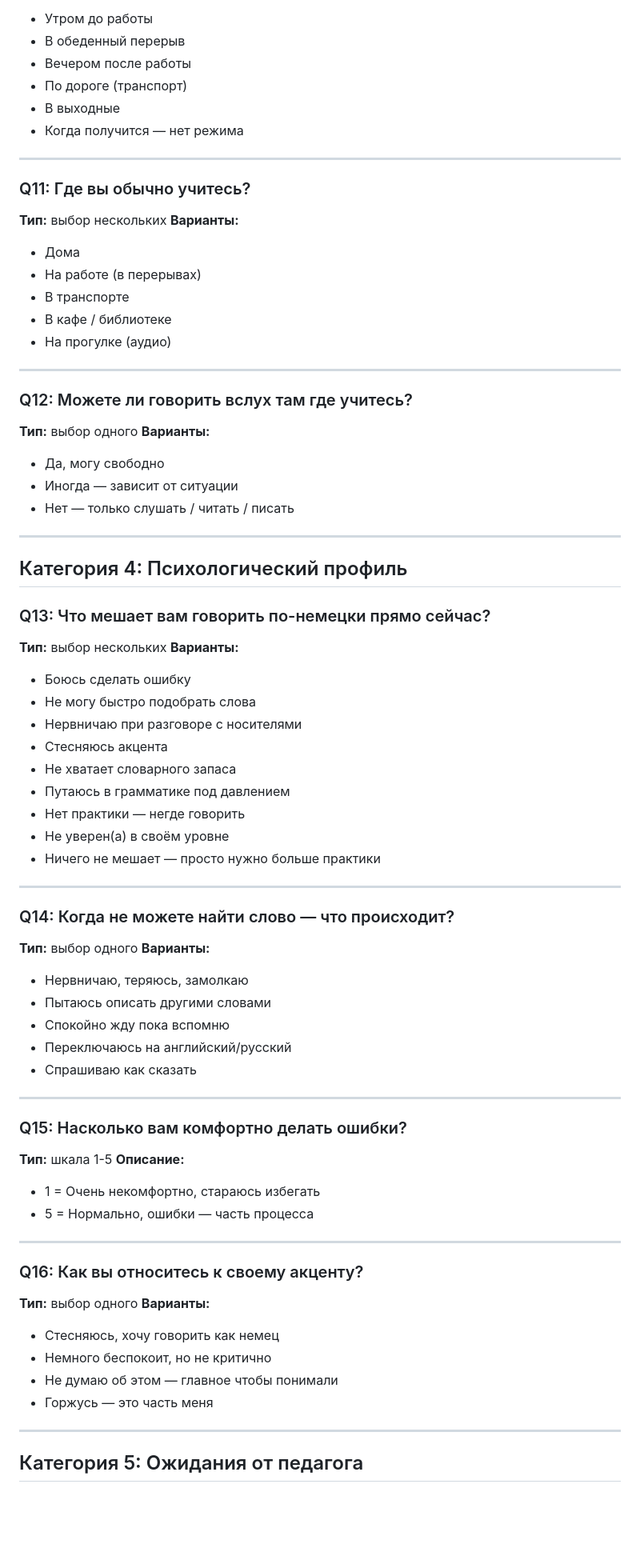
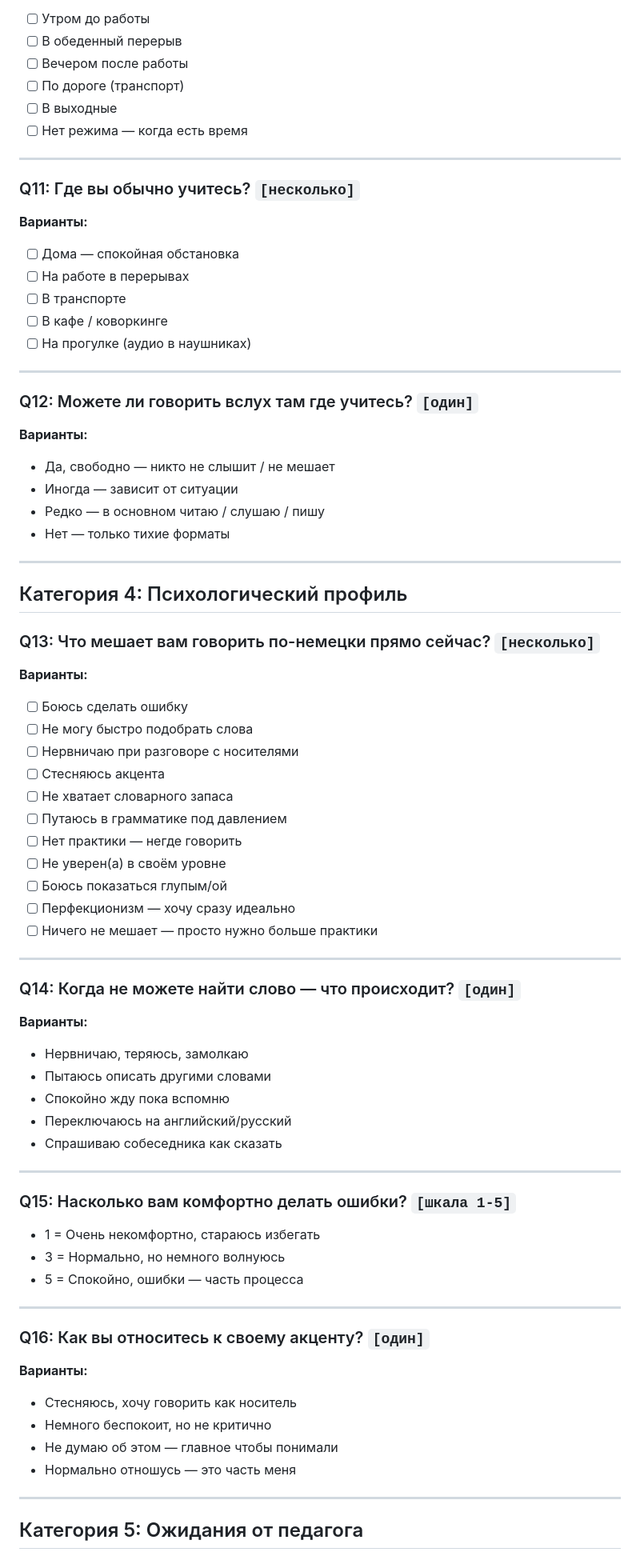
Before and after one commit to liudaromanovskaya-cmyk/Personal-German-Coach-MVC, a Markdown page: methodology_library/survey_questions_library.md, the part around one of its changes. Shown at 80% size. Drawn GitHub-style; blank space fills up the shorter version.

```diff
--- a/methodology_library/survey_questions_library.md
+++ b/methodology_library/survey_questions_library.md
@@ -104,76 +128,73 @@
 **Варианты:**
-- Утром до работы
-- В обеденный перерыв
-- Вечером после работы
-- По дороге (транспорт)
-- В выходные
-- Когда получится — нет режима
+- [ ] Утром до работы
+- [ ] В обеденный перерыв
+- [ ] Вечером после работы
+- [ ] По дороге (транспорт)
+- [ ] В выходные
+- [ ] Нет режима — когда есть время
 
 ---
 
-### Q11: Где вы обычно учитесь?
-**Тип:** выбор нескольких
+### Q11: Где вы обычно учитесь? `[несколько]`
 **Варианты:**
-- Дома
-- На работе (в перерывах)
-- В транспорте
-- В кафе / библиотеке
-- На прогулке (аудио)
+- [ ] Дома — спокойная обстановка
+- [ ] На работе в перерывах
+- [ ] В транспорте
+- [ ] В кафе / коворкинге
+- [ ] На прогулке (аудио в наушниках)
 
 ---
 
-### Q12: Можете ли говорить вслух там где учитесь?
-**Тип:** выбор одного
+### Q12: Можете ли говорить вслух там где учитесь? `[один]`
 **Варианты:**
-- Да, могу свободно
+- Да, свободно — никто не слышит / не мешает
 - Иногда — зависит от ситуации
-- Нет — только слушать / читать / писать
+- Редко — в основном читаю / слушаю / пишу
+- Нет — только тихие форматы
 
 ---
 
 ## Категория 4: Психологический профиль
 
-### Q13: Что мешает вам говорить по-немецки прямо сейчас?
-**Тип:** выбор нескольких
+### Q13: Что мешает вам говорить по-немецки прямо сейчас? `[несколько]`
 **Варианты:**
-- Боюсь сделать ошибку
-- Не могу быстро подобрать слова
-- Нервничаю при разговоре с носителями
-- Стесняюсь акцента
-- Не хватает словарного запаса
-- Путаюсь в грамматике под давлением
-- Нет практики — негде говорить
-- Не уверен(а) в своём уровне
-- Ничего не мешает — просто нужно больше практики
+- [ ] Боюсь сделать ошибку
+- [ ] Не могу быстро подобрать слова
+- [ ] Нервничаю при разговоре с носителями
+- [ ] Стесняюсь акцента
+- [ ] Не хватает словарного запаса
+- [ ] Путаюсь в грамматике под давлением
+- [ ] Нет практики — негде говорить
+- [ ] Не уверен(а) в своём уровне
+- [ ] Боюсь показаться глупым/ой
+- [ ] Перфекционизм — хочу сразу идеально
+- [ ] Ничего не мешает — просто нужно больше практики
 
 ---
 
-### Q14: Когда не можете найти слово — что происходит?
-**Тип:** выбор одного
+### Q14: Когда не можете найти слово — что происходит? `[один]`
 **Варианты:**
 - Нервничаю, теряюсь, замолкаю
 - Пытаюсь описать другими словами
 - Спокойно жду пока вспомню
 - Переключаюсь на английский/русский
-- Спрашиваю как сказать
+- Спрашиваю собеседника как сказать
 
 ---
 
-### Q15: Насколько вам комфортно делать ошибки?
-**Тип:** шкала 1-5
-**Описание:**
+### Q15: Насколько вам комфортно делать ошибки? `[шкала 1-5]`
 - 1 = Очень некомфортно, стараюсь избегать
-- 5 = Нормально, ошибки — часть процесса
+- 3 = Нормально, но немного волнуюсь
+- 5 = Спокойно, ошибки — часть процесса
 
 ---
 
-### Q16: Как вы относитесь к своему акценту?
-**Тип:** выбор одного
+### Q16: Как вы относитесь к своему акценту? `[один]`
 **Варианты:**
-- Стесняюсь, хочу говорить как немец
+- Стесняюсь, хочу говорить как носитель
 - Немного беспокоит, но не критично
 - Не думаю об этом — главное чтобы понимали
-- Горжусь — это часть меня
+- Нормально отношусь — это часть меня
 
 ---
 
```
Also changed, not shown: other parts of methodology_library/survey_questions_library.md (+163 -136 lines).
